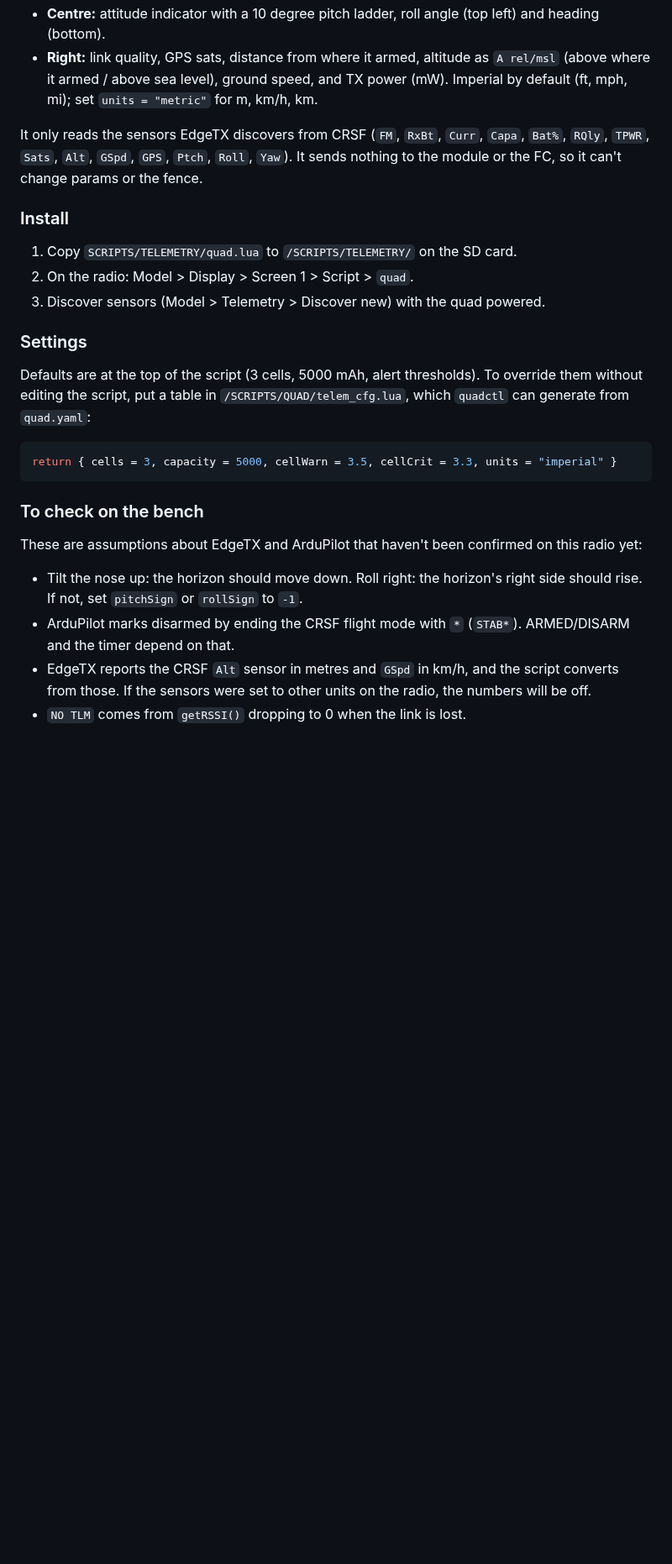
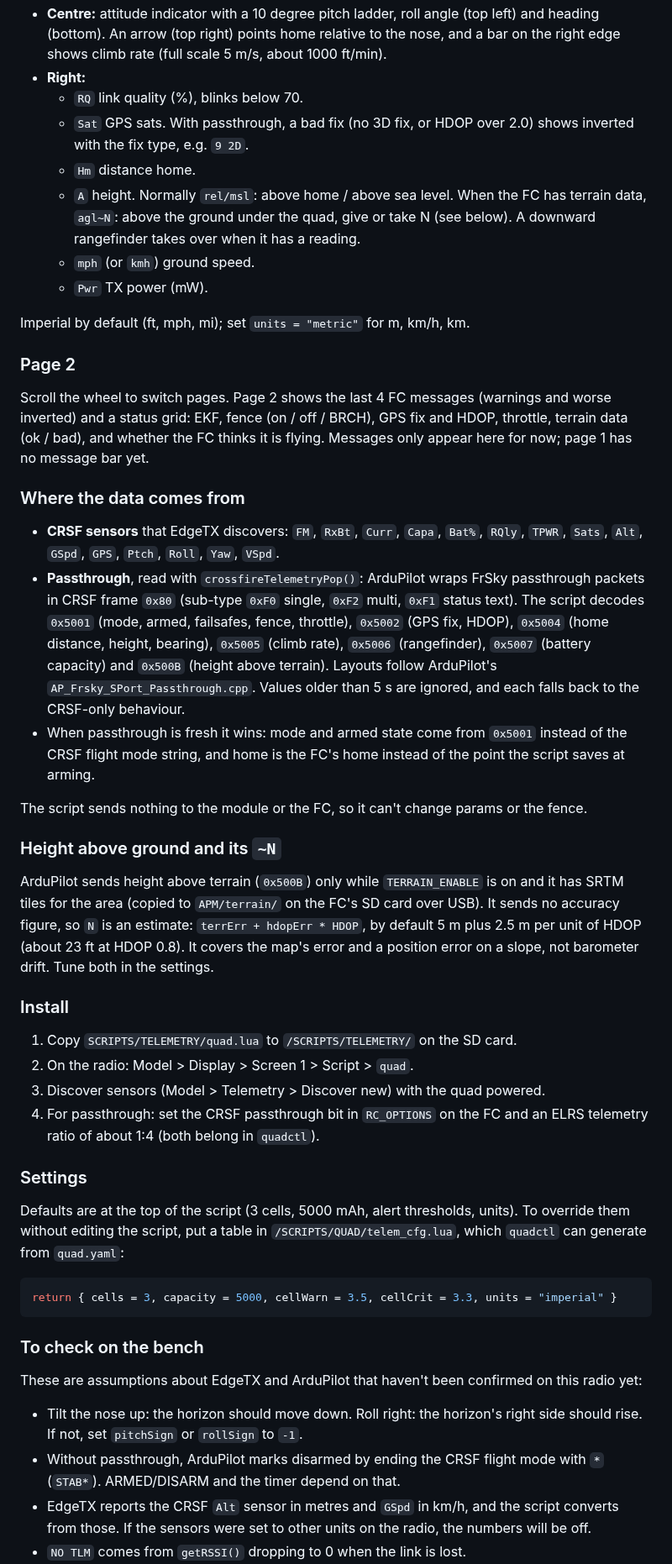
Before and after one commit to nixpulvis/quadcopter, a Markdown page: radio/README.md, the part around one of its changes. Shown at 84% size. Drawn GitHub-style; blank space fills up the shorter version.

Commit message:
Decode ArduPilot passthrough telemetry
Reads CRSF 0x80 frames (single, multi and status text) and decodes the
FrSky passthrough packets ArduPilot sends: status, GPS, home, climb rate,
rangefinder, battery capacity and terrain height. Adds FC alert tags in
the title bar, a home arrow, a climb bar, bad-fix marking, height above
ground with a rough error, and a second page with FC messages and a
status grid. Everything falls back to the CRSF sensors when passthrough
is missing or stale.

The test harness gains an encoder ported from ArduPilot and checks the
text drawn in each scenario.

Co-Authored-By: Claude Opus 5.5 (1M context) <noreply@anthropic.com>
Claude-Session: https://claude.ai/code/session_018XjDav3xWnkDynApHuEWSH

````diff
--- a/radio/README.md
+++ b/radio/README.md
@@ -18,25 +31,69 @@ Yaapu view with less on screen.
 - **Centre:** attitude indicator with a 10 degree pitch ladder, roll angle
-  (top left) and heading (bottom).
-- **Right:** link quality, GPS sats, distance from where it armed, altitude
-  as `A rel/msl` (above where it armed / above sea level), ground speed, and
-  TX power (mW). Imperial by default (ft, mph, mi); set `units = "metric"`
-  for m, km/h, km.
+  (top left) and heading (bottom). An arrow (top right) points home relative
+  to the nose, and a bar on the right edge shows climb rate (full scale
+  5 m/s, about 1000 ft/min).
+- **Right:**
+  - `RQ` link quality (%), blinks below 70.
+  - `Sat` GPS sats. With passthrough, a bad fix (no 3D fix, or HDOP over 2.0)
+    shows inverted with the fix type, e.g. `9 2D`.
+  - `Hm` distance home.
+  - `A` height. Normally `rel/msl`: above home / above sea level. When the FC
+    has terrain data, `agl~N`: above the ground under the quad, give or take N
+    (see below). A downward rangefinder takes over when it has a reading.
+  - `mph` (or `kmh`) ground speed.
+  - `Pwr` TX power (mW).
 
-It only reads the sensors EdgeTX discovers from CRSF (`FM`, `RxBt`, `Curr`,
-`Capa`, `Bat%`, `RQly`, `TPWR`, `Sats`, `Alt`, `GSpd`, `GPS`, `Ptch`, `Roll`,
-`Yaw`). It sends nothing to the module or the FC, so it can't change params or
+Imperial by default (ft, mph, mi); set `units = "metric"` for m, km/h, km.
+
+### Page 2
+
+Scroll the wheel to switch pages. Page 2 shows the last 4 FC messages
+(warnings and worse inverted) and a status grid: EKF, fence (on / off /
+BRCH), GPS fix and HDOP, throttle, terrain data (ok / bad), and whether the
+FC thinks it is flying. Messages only appear here for now; page 1 has no
+message bar yet.
+
+### Where the data comes from
+
+- **CRSF sensors** that EdgeTX discovers: `FM`, `RxBt`, `Curr`, `Capa`,
+  `Bat%`, `RQly`, `TPWR`, `Sats`, `Alt`, `GSpd`, `GPS`, `Ptch`, `Roll`, `Yaw`,
+  `VSpd`.
+- **Passthrough**, read with `crossfireTelemetryPop()`: ArduPilot wraps FrSky
+  passthrough packets in CRSF frame `0x80` (sub-type `0xF0` single, `0xF2`
+  multi, `0xF1` status text). The script decodes `0x5001` (mode, armed,
+  failsafes, fence, throttle), `0x5002` (GPS fix, HDOP), `0x5004` (home
+  distance, height, bearing), `0x5005` (climb rate), `0x5006` (rangefinder),
+  `0x5007` (battery capacity) and `0x500B` (height above terrain). Layouts
+  follow ArduPilot's `AP_Frsky_SPort_Passthrough.cpp`. Values older than 5 s
+  are ignored, and each falls back to the CRSF-only behaviour.
+- When passthrough is fresh it wins: mode and armed state come from `0x5001`
+  instead of the CRSF flight mode string, and home is the FC's home instead
+  of the point the script saves at arming.
+
+The script sends nothing to the module or the FC, so it can't change params or
 the fence.
+
+### Height above ground and its `~N`
+
+ArduPilot sends height above terrain (`0x500B`) only while `TERRAIN_ENABLE` is
+on and it has SRTM tiles for the area (copied to `APM/terrain/` on the FC's SD
+card over USB). It sends no accuracy figure, so `N` is an estimate:
+`terrErr + hdopErr * HDOP`, by default 5 m plus 2.5 m per unit of HDOP (about
+23 ft at HDOP 0.8). It covers the map's error and a position error on a slope,
+not barometer drift. Tune both in the settings.
 
 ### Install
 
 1. Copy `SCRIPTS/TELEMETRY/quad.lua` to `/SCRIPTS/TELEMETRY/` on the SD card.
 2. On the radio: Model > Display > Screen 1 > Script > `quad`.
 3. Discover sensors (Model > Telemetry > Discover new) with the quad powered.
+4. For passthrough: set the CRSF passthrough bit in `RC_OPTIONS` on the FC
+   and an ELRS telemetry ratio of about 1:4 (both belong in `quadctl`).
 
 ### Settings
 
-Defaults are at the top of the script (3 cells, 5000 mAh, alert thresholds).
-To override them without editing the script, put a table in
+Defaults are at the top of the script (3 cells, 5000 mAh, alert thresholds,
+units). To override them without editing the script, put a table in
 `/SCRIPTS/QUAD/telem_cfg.lua`, which `quadctl` can generate from `quad.yaml`:
 
 ```lua
@@ -50,8 +107,8 @@ been confirmed on this radio yet:
 
 - Tilt the nose up: the horizon should move down. Roll right: the horizon's
   right side should rise. If not, set `pitchSign` or `rollSign` to `-1`.
-- ArduPilot marks disarmed by ending the CRSF flight mode with `*`
-  (`STAB*`). ARMED/DISARM and the timer depend on that.
+- Without passthrough, ArduPilot marks disarmed by ending the CRSF flight mode
+  with `*` (`STAB*`). ARMED/DISARM and the timer depend on that.
 - EdgeTX reports the CRSF `Alt` sensor in metres and `GSpd` in km/h, and the
   script converts from those. If the sensors were set to other units on the
   radio, the numbers will be off.
````
Also changed, not shown: other parts of radio/README.md (+30 -8 lines), radio/preview-passthrough.png (added), radio/preview.png, 4 other files.
